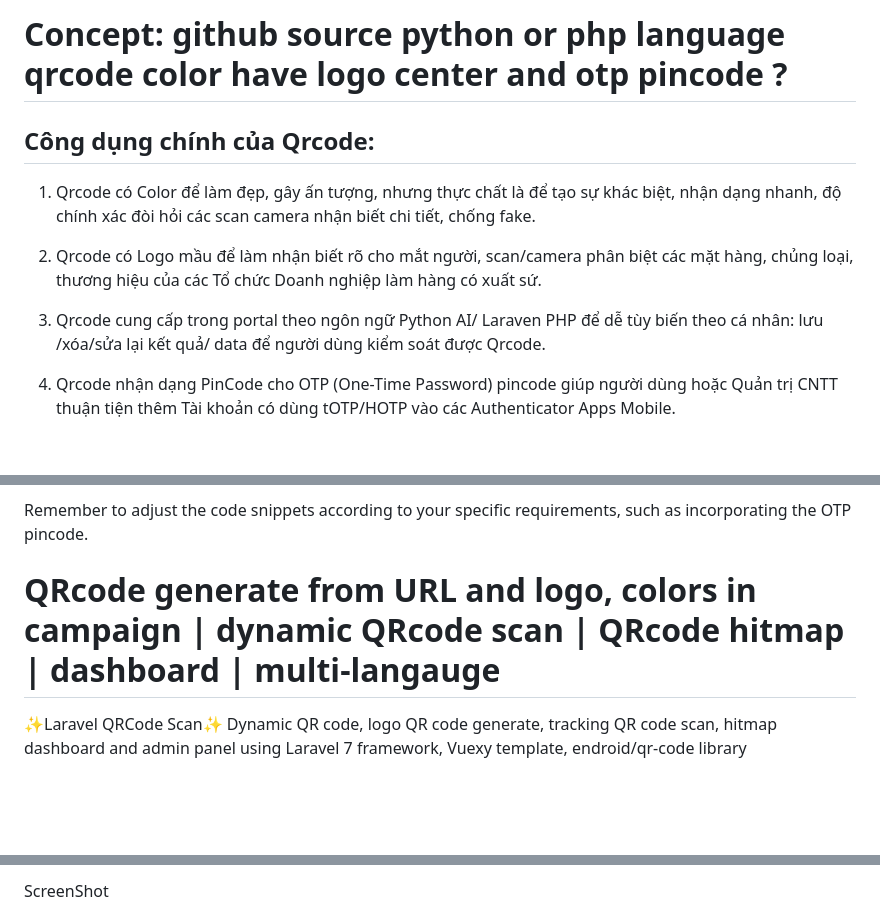
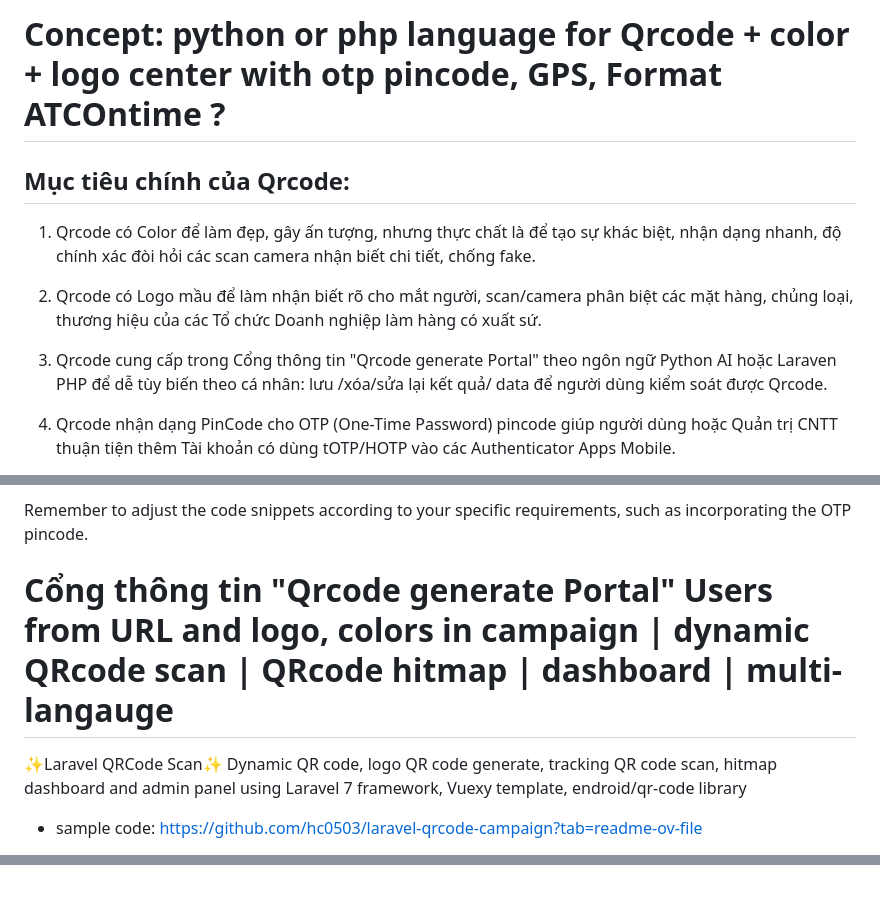
Before and after one commit to PhDLeToanThang/Web3.0, a Markdown page: qrcode_color_logo_otp-code/readme.md, 3 parts joined by grey strips. Rendered like a GitHub page; blank space fills up the shorter version.

```diff
--- a/qrcode_color_logo_otp-code/readme.md
+++ b/qrcode_color_logo_otp-code/readme.md
@@ -1,12 +1,12 @@
-# Concept: github source python or php language qrcode color have logo center and otp pincode ?
+# Concept: python or php language for Qrcode + color + logo center with otp pincode, GPS, Format ATCOntime ?
 
-## Công dụng chính của Qrcode:
+## Mục tiêu chính của Qrcode:
 
 1. Qrcode có Color để làm đẹp, gây ấn tượng, nhưng thực chất là để tạo sự khác biệt, nhận dạng nhanh, độ chính xác đòi hỏi các scan camera nhận biết chi tiết, chống fake.
 
 1. Qrcode có Logo mầu để làm nhận biết rõ cho mắt người, scan/camera phân biệt các mặt hàng, chủng loại, thương hiệu của các Tổ chức Doanh nghiệp làm hàng có xuất sứ.
 
-1. Qrcode cung cấp trong portal theo ngôn ngữ Python AI/ Laraven PHP để dễ tùy biến theo cá nhân: lưu /xóa/sửa lại kết quả/ data để người dùng kiểm soát được Qrcode.
+1. Qrcode cung cấp trong Cổng thông tin "Qrcode generate Portal" theo ngôn ngữ Python AI hoặc Laraven PHP để dễ tùy biến theo cá nhân: lưu /xóa/sửa lại kết quả/ data để người dùng kiểm soát được Qrcode.
 
 1. Qrcode nhận dạng PinCode cho OTP (One-Time Password) pincode giúp người dùng hoặc Quản trị CNTT thuận tiện thêm Tài khoản có dùng tOTP/HOTP vào các Authenticator Apps Mobile.
 
@@ -72,8 +72,9 @@ Another option is the chillerlan/php-qrcode library, which is a PHP QR code gene
 Remember to adjust the code snippets according to your specific requirements, such as incorporating the OTP pincode.
 
 
-# QRcode generate from URL and logo, colors in campaign | dynamic QRcode scan | QRcode hitmap | dashboard | multi-langauge
+# Cổng thông tin "Qrcode generate Portal" Users from URL and logo, colors in campaign | dynamic QRcode scan | QRcode hitmap | dashboard | multi-langauge
 
 ✨Laravel QRCode Scan✨
 Dynamic QR code, logo QR code generate, tracking QR code scan, hitmap dashboard and admin panel using Laravel 7 framework, Vuexy template, endroid/qr-code library
+- sample code: https://github.com/hc0503/laravel-qrcode-campaign?tab=readme-ov-file
 
@@ -81,3 +82,2 @@ Screenshots
 
-ScreenShot
 
```
Also changed, not shown: other parts of qrcode_color_logo_otp-code/readme.md (+28 -9 lines).
